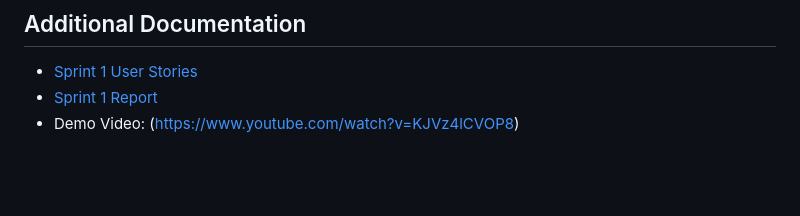
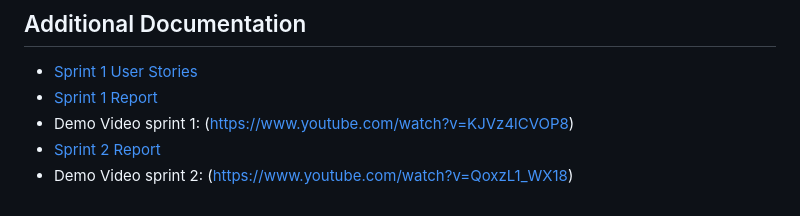
Before and after one commit to WSU-CPTS322-SP26/WSU_Routes, a Markdown page: README.md, the part around the change. Rendered like a GitHub page; blank space fills up the shorter version.

Commit message:
Update README with Sprint 2 report and demo video

```diff
--- a/README.md
+++ b/README.md
@@ -91,4 +91,6 @@ the map has not yet been implemented. The app has to be restarted to return to m
 ## Additional Documentation
 * [Sprint 1 User Stories](UserStories.txt)
 * [Sprint 1 Report](Sprint1Report.md)
-* Demo Video: (https://www.youtube.com/watch?v=KJVz4lCVOP8)
+* Demo Video sprint 1: (https://www.youtube.com/watch?v=KJVz4lCVOP8)
+* [Sprint 2 Report](Sprint2Report.md)
+* Demo Video sprint 2: (https://www.youtube.com/watch?v=QoxzL1_WX18)
```
